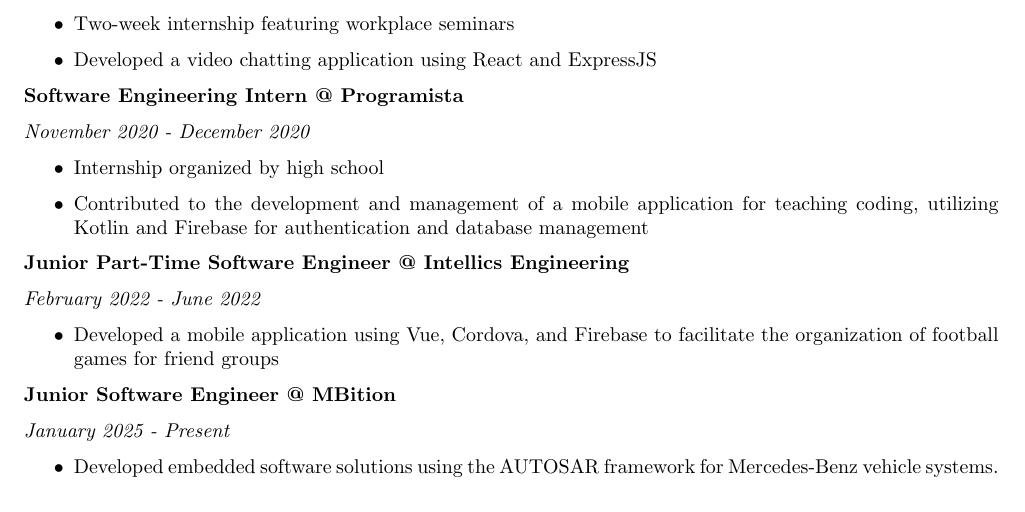
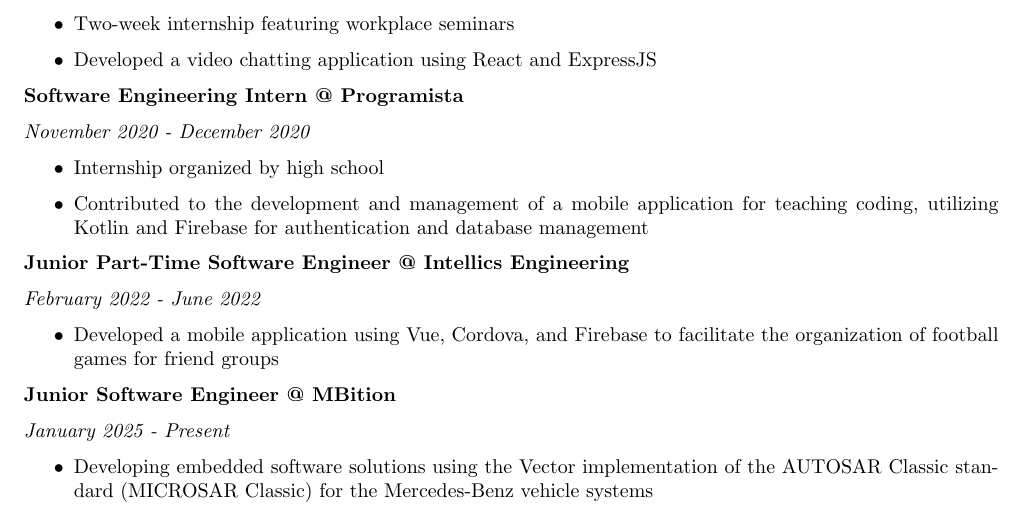
Before and after one commit to toduko/curriculum-vitae, a LaTeX CV (cv.tex): part of the page, cut so that both start at the same text. Compiled offline with pdfLaTeX.

Commit message:
Changed job description to use present tense

```diff
--- a/cv.tex
+++ b/cv.tex
@@ -92,7 +92,7 @@
 
 \textit{January 2025 - Present}
 \begin{itemize}
-    \item Developed embedded software solutions using the AUTOSAR framework for Mercedes-Benz vehicle systems.
+    \item Developing embedded software solutions using the Vector implementation of the AUTOSAR Classic standard (MICROSAR Classic) for the Mercedes-Benz vehicle systems
 \end{itemize}
 
 \end{document}
```
Also changed, not shown: cv.pdf.
